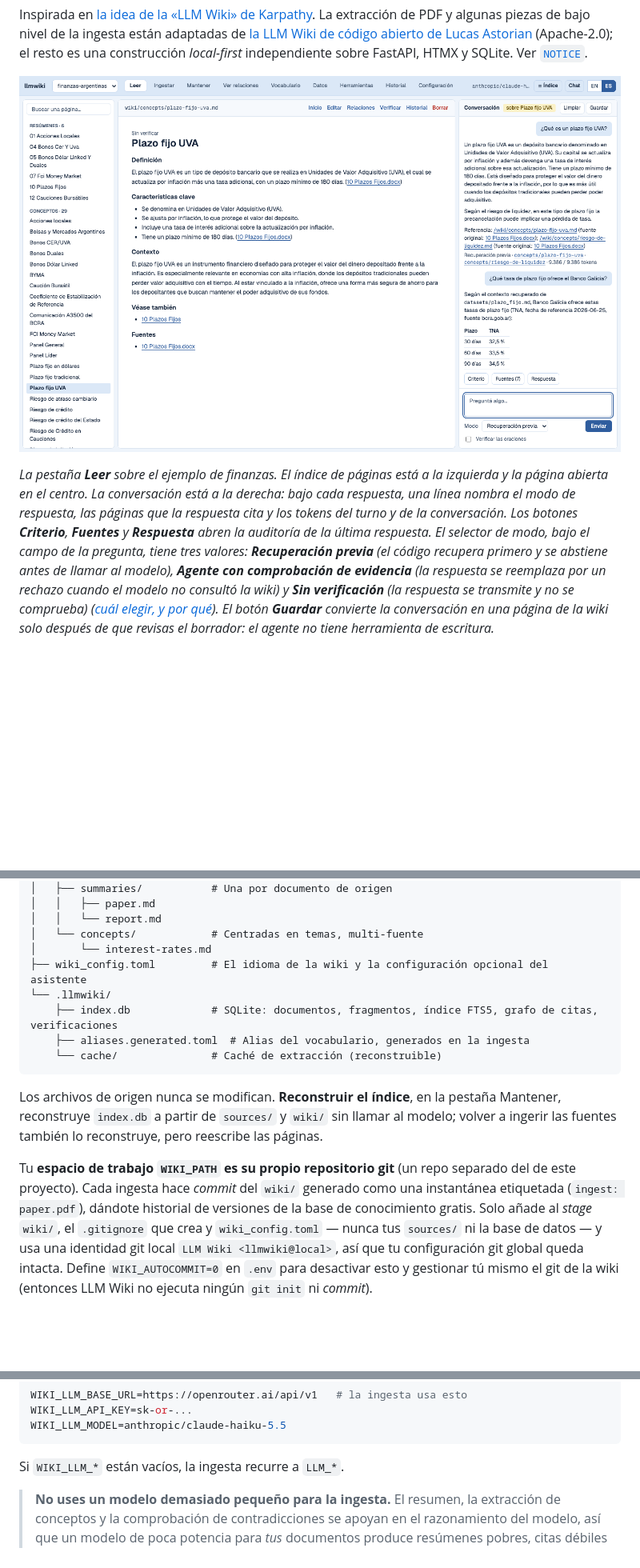
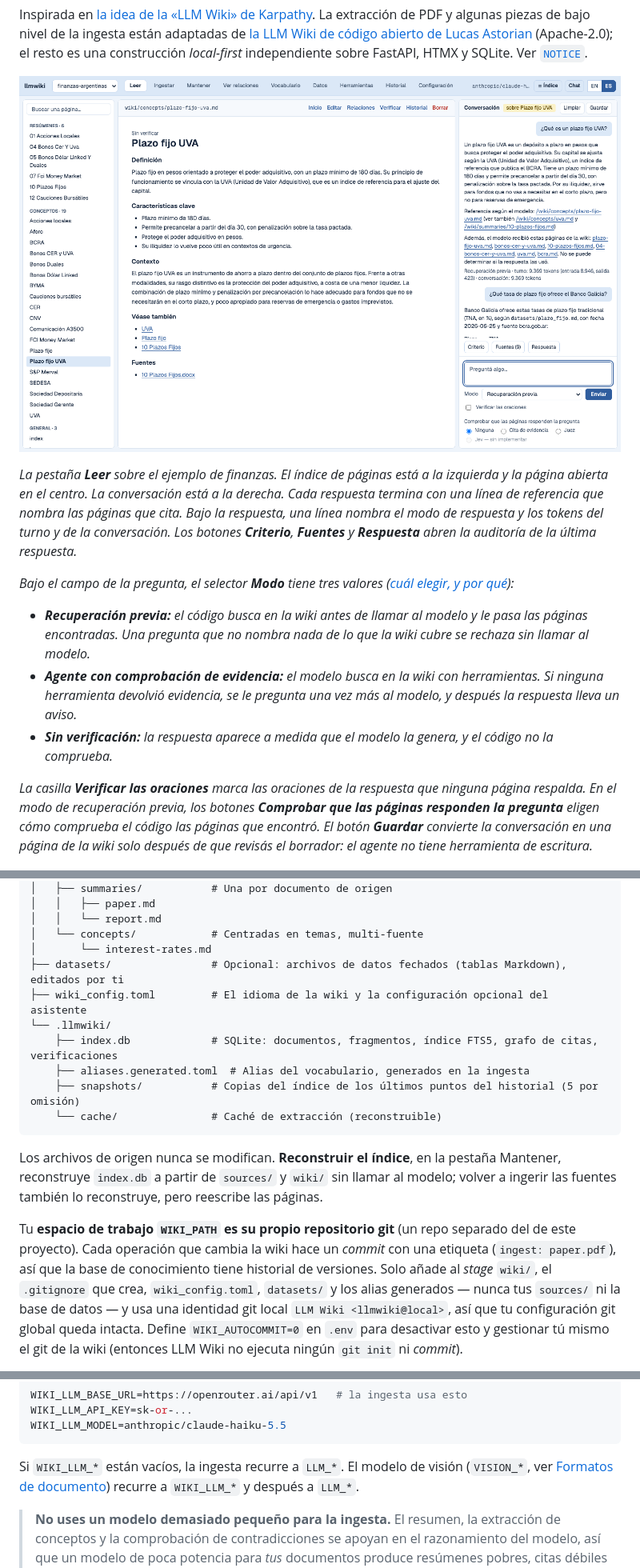
Before and after one commit to Clod/llmwiki-marimo, a Markdown page: README_ES.md, 3 parts joined by grey strips. Shown at 80% size. Rendered like a GitHub page; pictures changed too: docs/assets/web_read_chat_es.png; blank space fills up the shorter version.

````diff
--- a/README_ES.md
+++ b/README_ES.md
@@ -19,7 +19,15 @@ La extracción de PDF y algunas piezas de bajo nivel de la ingesta están adapta
 
 ![La pantalla de lectura de la interfaz web sobre la wiki de ejemplo de finanzas: el índice de páginas a la izquierda, la página "Plazo fijo UVA" en el centro y, a la derecha, una conversación con dos preguntas y sus respuestas, cada una seguida del modo de respuesta](docs/assets/web_read_chat_es.png)
 
-*La pestaña **Leer** sobre el ejemplo de finanzas. El índice de páginas está a la izquierda y la página abierta en el centro. La conversación está a la derecha: bajo cada respuesta, una línea nombra el modo de respuesta, las páginas que la respuesta cita y los tokens del turno y de la conversación. Los botones **Criterio**, **Fuentes** y **Respuesta** abren la auditoría de la última respuesta. El selector de modo, bajo el campo de la pregunta, tiene tres valores: **Recuperación previa** (el código recupera primero y se abstiene antes de llamar al modelo), **Agente con comprobación de evidencia** (la respuesta se reemplaza por un rechazo cuando el modelo no consultó la wiki) y **Sin verificación** (la respuesta se transmite y no se comprueba) ([cuál elegir, y por qué](docs/manual/workflows/6.7-chat-rag.md)). El botón **Guardar** convierte la conversación en una página de la wiki solo después de que revisas el borrador: el agente no tiene herramienta de escritura.*
+*La pestaña **Leer** sobre el ejemplo de finanzas. El índice de páginas está a la izquierda y la página abierta en el centro. La conversación está a la derecha. Cada respuesta termina con una línea de referencia que nombra las páginas que cita. Bajo la respuesta, una línea nombra el modo de respuesta y los tokens del turno y de la conversación. Los botones **Criterio**, **Fuentes** y **Respuesta** abren la auditoría de la última respuesta.*
+
+*Bajo el campo de la pregunta, el selector **Modo** tiene tres valores ([cuál elegir, y por qué](docs/manual/workflows/6.7-chat-rag.md)):*
+
+- ***Recuperación previa:** el código busca en la wiki antes de llamar al modelo y le pasa las páginas encontradas. Una pregunta que no nombra nada de lo que la wiki cubre se rechaza sin llamar al modelo.*
+- ***Agente con comprobación de evidencia:** el modelo busca en la wiki con herramientas. Si ninguna herramienta devolvió evidencia, se le pregunta una vez más al modelo, y después la respuesta lleva un aviso.*
+- ***Sin verificación:** la respuesta aparece a medida que el modelo la genera, y el código no la comprueba.*
+
+*La casilla **Verificar las oraciones** marca las oraciones de la respuesta que ninguna página respalda. En el modo de recuperación previa, los botones **Comprobar que las páginas responden la pregunta** eligen cómo comprueba el código las páginas que encontró. El botón **Guardar** convierte la conversación en una página de la wiki solo después de que revisás el borrador: el agente no tiene herramienta de escritura.*
 
 ![La pestaña Historial de la interfaz web: una lista de siete puntos de la wiki, cada uno con su fecha, su mensaje, su identificador corto de git, el número de páginas que cambió y un botón para volver a ese punto; el punto más nuevo está marcado como actual](docs/assets/web_history_es.png)
 
@@ -164,20 +176,22 @@ YOUR_WIKI_PATH/
 │   │   └── report.md
 │   └── concepts/            # Centradas en temas, multi-fuente
 │       └── interest-rates.md
+├── datasets/                # Opcional: archivos de datos fechados (tablas Markdown), editados por ti
 ├── wiki_config.toml         # El idioma de la wiki y la configuración opcional del asistente
 └── .llmwiki/
     ├── index.db             # SQLite: documentos, fragmentos, índice FTS5, grafo de citas, verificaciones
     ├── aliases.generated.toml  # Alias del vocabulario, generados en la ingesta
+    ├── snapshots/           # Copias del índice de los últimos puntos del historial (5 por omisión)
     └── cache/               # Caché de extracción (reconstruible)
 ```
 
 Los archivos de origen nunca se modifican. **Reconstruir el índice**, en la pestaña Mantener, reconstruye `index.db` a partir de `sources/` y `wiki/` sin llamar al modelo; volver a ingerir las fuentes también lo reconstruye, pero reescribe las páginas.
 
 Tu **espacio de trabajo `WIKI_PATH` es su propio repositorio git** (un repo separado del de
-este proyecto). Cada ingesta hace *commit* del `wiki/` generado como una instantánea
-etiquetada (`ingest: paper.pdf`), dándote historial de versiones de la base de
-conocimiento gratis. Solo añade al *stage* `wiki/`, el `.gitignore` que crea y `wiki_config.toml` — nunca tus
-`sources/` ni la base de datos — y usa una identidad git local
+este proyecto). Cada operación que cambia la wiki hace un *commit* con una etiqueta
+(`ingest: paper.pdf`), así que la base de conocimiento tiene historial de versiones.
+Solo añade al *stage* `wiki/`, el `.gitignore` que crea, `wiki_config.toml`, `datasets/`
+y los alias generados — nunca tus `sources/` ni la base de datos — y usa una identidad git local
 `LLM Wiki <llmwiki@local>`, así que tu configuración git global queda intacta.
 Define `WIKI_AUTOCOMMIT=0` en `.env` para desactivar esto y gestionar tú mismo el git de
 la wiki (entonces LLM Wiki no ejecuta ningún `git init` ni *commit*).
@@ -424,7 +442,7 @@ WIKI_LLM_API_KEY=sk-or-...
 WIKI_LLM_MODEL=anthropic/claude-haiku-5.5
 ```
 
-Si `WIKI_LLM_*` están vacíos, la ingesta recurre a `LLM_*`.
+Si `WIKI_LLM_*` están vacíos, la ingesta recurre a `LLM_*`. El modelo de visión (`VISION_*`, ver [Formatos de documento](#formatos-de-documento)) recurre a `WIKI_LLM_*` y después a `LLM_*`.
 
 > **No uses un modelo demasiado pequeño para la ingesta.** El resumen, la extracción
 > de conceptos y la comprobación de contradicciones se apoyan en el razonamiento del
````
Also changed, not shown: other parts of README_ES.md (+92 -92 lines), CHANGELOG.md (+18 -0 lines), README.md (+105 -102 lines), docs/assets/web_history_en.png, docs/assets/web_history_es.png, docs/assets/web_read_chat_en.png, 4 other files.
